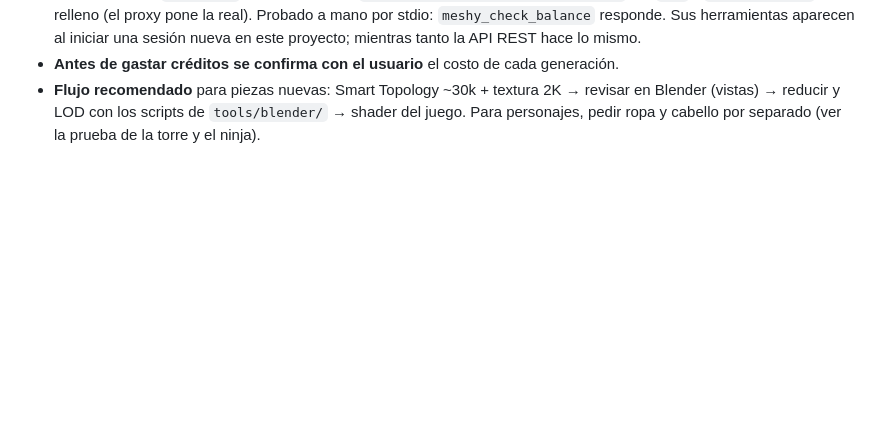
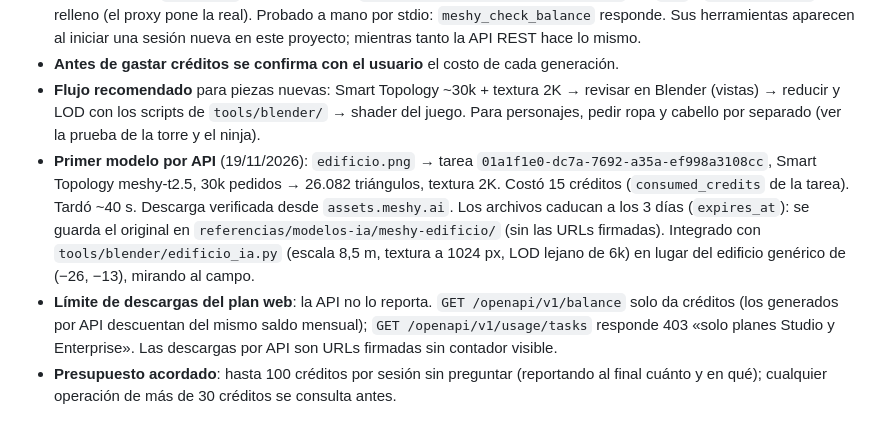
Before and after one commit to davidmaravilla182-design/ROL-NARUTO, a Markdown page: DECISIONES.md, the part around the change. Rendered like a GitHub page; blank space fills up the shorter version.

```diff
--- a/DECISIONES.md
+++ b/DECISIONES.md
@@ -177,3 +177,6 @@ Registro de decisiones tomadas de forma autónoma durante el desarrollo del demo
 - **Servidor MCP**: `.mcp.json` del proyecto con `@meshy-ai/meshy-mcp-server@0.6.12` por `npx` y `MESHY_API_KEY` de relleno (el proxy pone la real). Probado a mano por stdio: `meshy_check_balance` responde. Sus herramientas aparecen al iniciar una sesión nueva en este proyecto; mientras tanto la API REST hace lo mismo.
 - **Antes de gastar créditos se confirma con el usuario** el costo de cada generación.
 - **Flujo recomendado** para piezas nuevas: Smart Topology ~30k + textura 2K → revisar en Blender (vistas) → reducir y LOD con los scripts de `tools/blender/` → shader del juego. Para personajes, pedir ropa y cabello por separado (ver la prueba de la torre y el ninja).
+- **Primer modelo por API** (19/11/2026): `edificio.png` → tarea `01a1f1e0-dc7a-7692-a35a-ef998a3108cc`, Smart Topology meshy-t2.5, 30k pedidos → 26.082 triángulos, textura 2K. Costó 15 créditos (`consumed_credits` de la tarea). Tardó ~40 s. Descarga verificada desde `assets.meshy.ai`. Los archivos caducan a los 3 días (`expires_at`): se guarda el original en `referencias/modelos-ia/meshy-edificio/` (sin las URLs firmadas). Integrado con `tools/blender/edificio_ia.py` (escala 8,5 m, textura a 1024 px, LOD lejano de 6k) en lugar del edificio genérico de (−26, −13), mirando al campo.
+- **Límite de descargas del plan web**: la API no lo reporta. `GET /openapi/v1/balance` solo da créditos (los generados por API descuentan del mismo saldo mensual); `GET /openapi/v1/usage/tasks` responde 403 «solo planes Studio y Enterprise». Las descargas por API son URLs firmadas sin contador visible.
+- **Presupuesto acordado**: hasta 100 créditos por sesión sin preguntar (reportando al final cuánto y en qué); cualquier operación de más de 30 créditos se consulta antes.
```
Also changed, not shown: assets/texturas/edificio_ia_normal.png (added), 15 other files.
